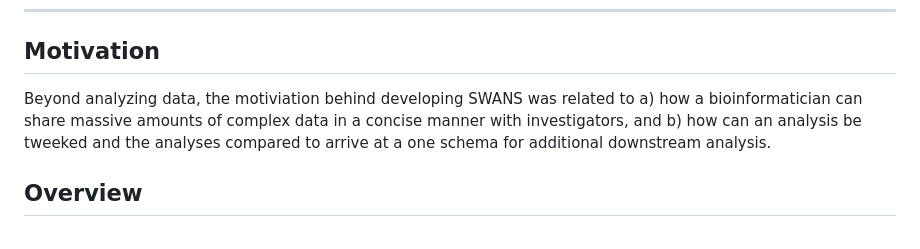
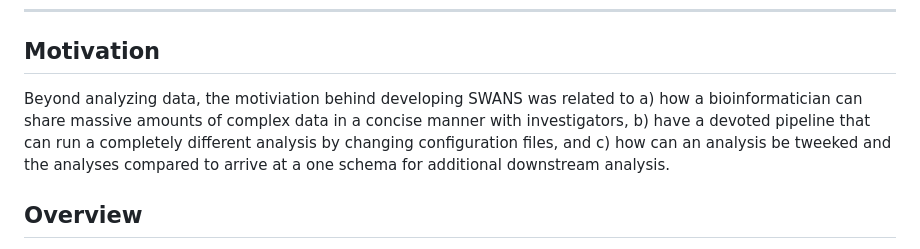
Before and after one commit to FrancoResearchLab/SWANS, a Markdown page: README.md, the part around the change. GitHub-like rendering.

Commit message:
Update README.md
adding a bit to the motivation.

```diff
--- a/README.md
+++ b/README.md
@@ -1,7 +1,7 @@
 # SWANS 2.0: Single-entity Workflow ANalysiS Pipeline
 * *******************************************************************************
 ## Motivation
-Beyond analyzing data, the motiviation behind developing SWANS was related to a) how a bioinformatician can share massive amounts of complex data in a concise manner with investigators, and b) how can an analysis be tweeked and the analyses compared to arrive at a one schema for additional downstream analysis.
+Beyond analyzing data, the motiviation behind developing SWANS was related to a) how a bioinformatician can share massive amounts of complex data in a concise manner with investigators, b) have a devoted pipeline that can run a completely different analysis by changing configuration files, and c) how can an analysis be tweeked and the analyses compared to arrive at a one schema for additional downstream analysis.
 
 ## Overview
 SWANS analyzes single cell or single nuclei data and relies heavily on <a href="https://satijalab.org/seurat/" target="_blank">Seurat 5.1.0</a>, using Snakemake as a workflow manager, and YAML files to allow customization of the myriad of analysis parameters. The SWANS pipeline works with human or mouse organisms, one or multiple samples, and can run in parallel where Snakemake manages the resources behind the scenes.
```
